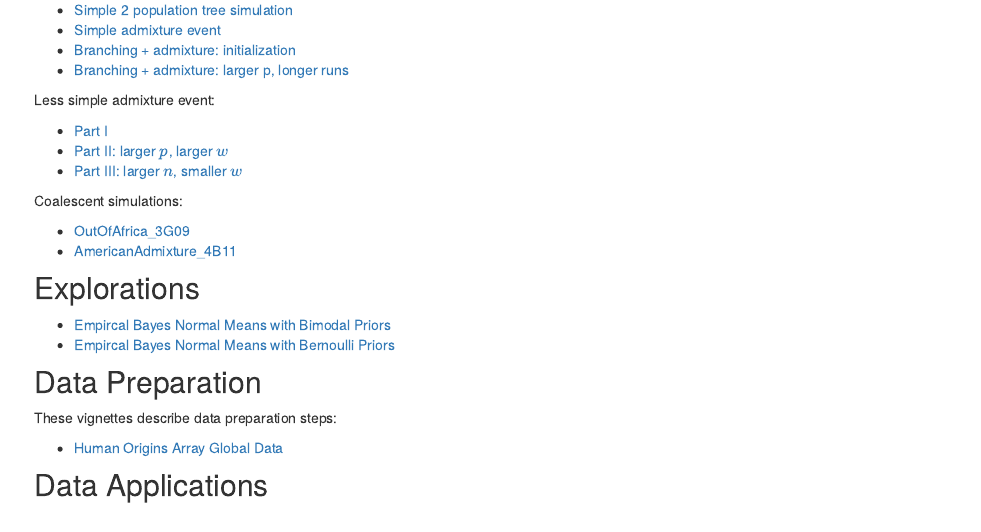
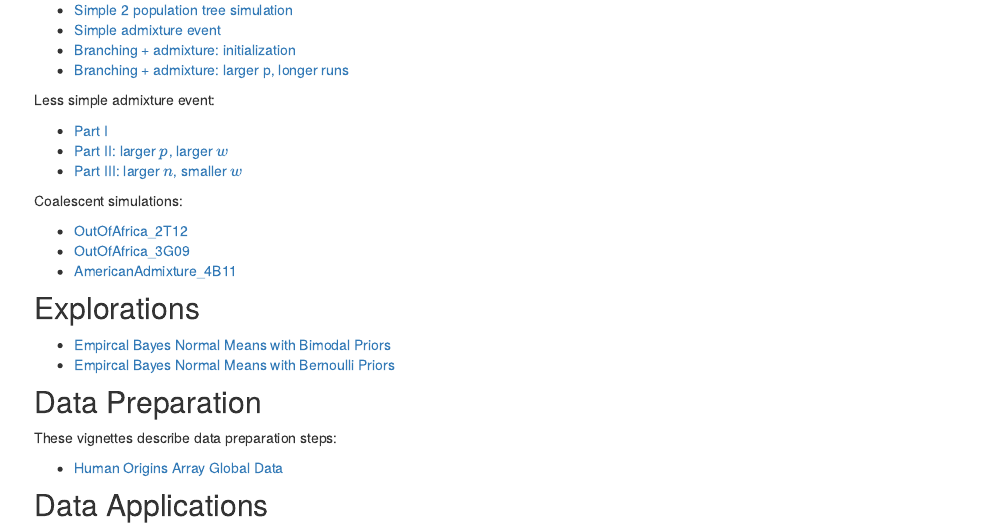
Before and after one commit to jhmarcus/drift-workflow, an R Markdown document (analysis/index.Rmd): the page in a window 1100 px wide, from 280 px down. Rendered offline with R 4.5, knitr and Pandoc, with nearby package versions; drawn as R Markdown's standard HTML page in place of the format the file asks for.

Commit message:
wflow_publish("index.Rmd")

```diff
--- a/analysis/index.Rmd
+++ b/analysis/index.Rmd
@@ -26,6 +26,7 @@ Less simple admixture event:
 
 Coalescent simulations:
 
+* [OutOfAfrica_2T12](OutOfAfrica_2T12.html)
 * [OutOfAfrica_3G09](OutOfAfrica_3G09.html)
 * [AmericanAdmixture_4B11](AmericanAdmixture_4B11.html)
 
```
Also changed, not shown: analysis/index.Rmd (1 more changed lines).
